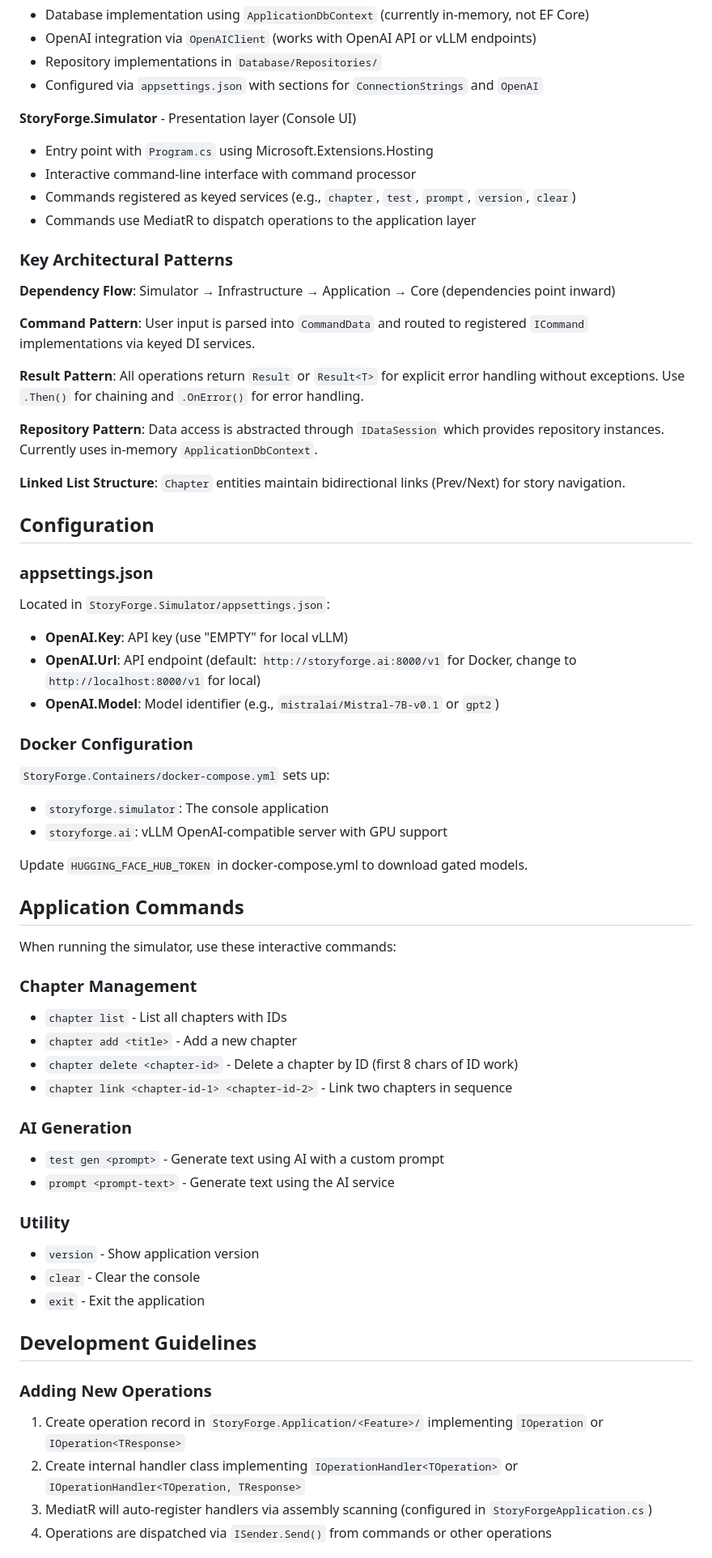
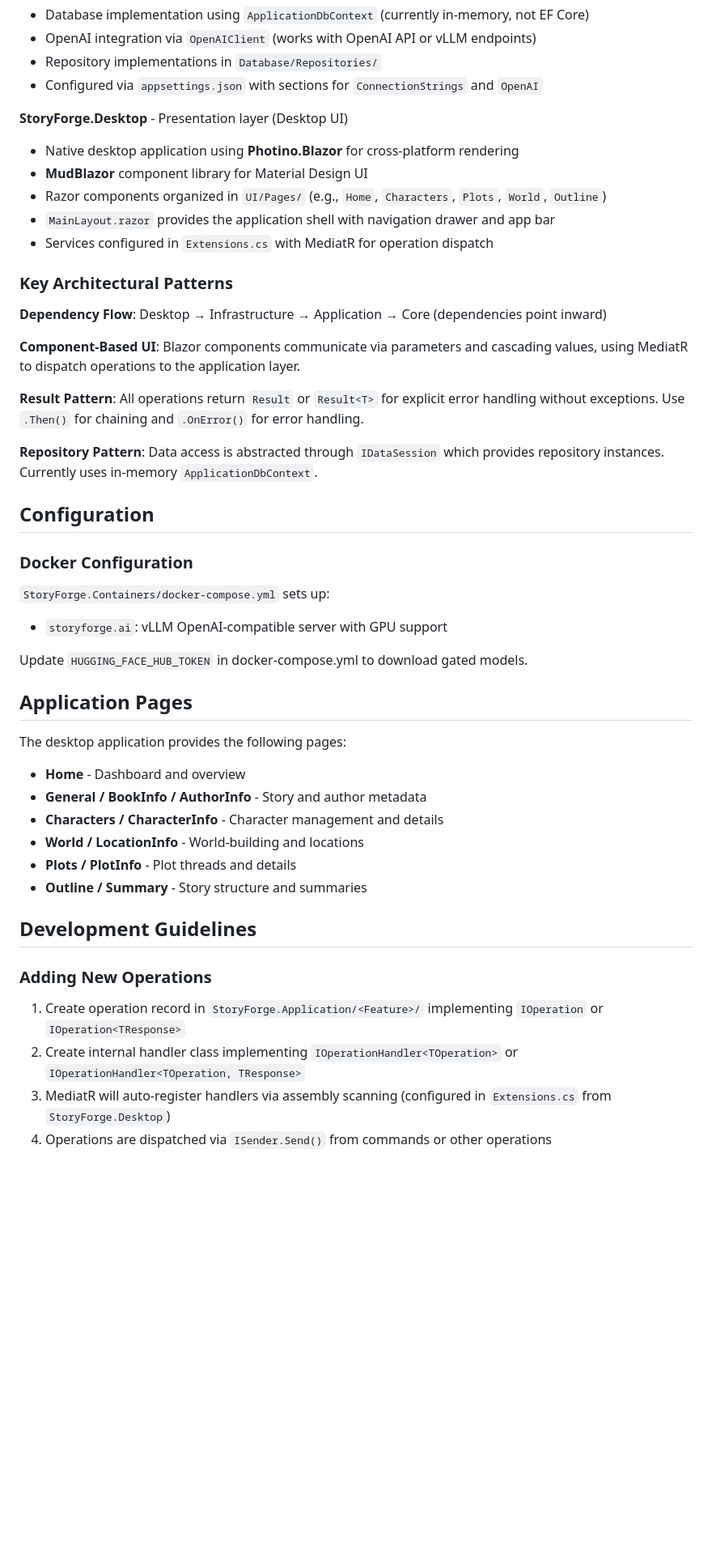
Before and after one commit to asyzruffz/StoryForge, a Markdown page: WARP.md, the part around one of its changes. Shown at 81% size. Rendered like a GitHub page; blank space fills up the shorter version.

Commit message:
Update WARP.md for StoryForge.Desktop as main entrypoint
- Replace StoryForge.Simulator references with StoryForge.Desktop
- Document Photino.Blazor and MudBlazor technologies
- Update architecture section with desktop UI patterns
- Replace CLI commands with application pages documentation
- Update development guidelines for adding Blazor pages

Co-Authored-By: Warp <agent@warp.dev>

```diff
--- a/WARP.md
+++ b/WARP.md
@@ -50,60 +50,42 @@ The solution follows Clean Architecture with four main projects:
 - Repository implementations in `Database/Repositories/`
 - Configured via `appsettings.json` with sections for `ConnectionStrings` and `OpenAI`
 
-**StoryForge.Simulator** - Presentation layer (Console UI)
-- Entry point with `Program.cs` using Microsoft.Extensions.Hosting
-- Interactive command-line interface with command processor
-- Commands registered as keyed services (e.g., `chapter`, `test`, `prompt`, `version`, `clear`)
-- Commands use MediatR to dispatch operations to the application layer
+**StoryForge.Desktop** - Presentation layer (Desktop UI)
+- Native desktop application using **Photino.Blazor** for cross-platform rendering
+- **MudBlazor** component library for Material Design UI
+- Razor components organized in `UI/Pages/` (e.g., `Home`, `Characters`, `Plots`, `World`, `Outline`)
+- `MainLayout.razor` provides the application shell with navigation drawer and app bar
+- Services configured in `Extensions.cs` with MediatR for operation dispatch
 
 ### Key Architectural Patterns
 
-**Dependency Flow**: Simulator → Infrastructure → Application → Core (dependencies point inward)
+**Dependency Flow**: Desktop → Infrastructure → Application → Core (dependencies point inward)
 
-**Command Pattern**: User input is parsed into `CommandData` and routed to registered `ICommand` implementations via keyed DI services.
+**Component-Based UI**: Blazor components communicate via parameters and cascading values, using MediatR to dispatch operations to the application layer.
 
 **Result Pattern**: All operations return `Result` or `Result<T>` for explicit error handling without exceptions. Use `.Then()` for chaining and `.OnError()` for error handling.
 
 **Repository Pattern**: Data access is abstracted through `IDataSession` which provides repository instances. Currently uses in-memory `ApplicationDbContext`.
 
-**Linked List Structure**: `Chapter` entities maintain bidirectional links (Prev/Next) for story navigation.
-
 ## Configuration
-
-### appsettings.json
-
-Located in `StoryForge.Simulator/appsettings.json`:
-
-- **OpenAI.Key**: API key (use "EMPTY" for local vLLM)
-- **OpenAI.Url**: API endpoint (default: `http://storyforge.ai:8000/v1` for Docker, change to `http://localhost:8000/v1` for local)
-- **OpenAI.Model**: Model identifier (e.g., `mistralai/Mistral-7B-v0.1` or `gpt2`)
 
 ### Docker Configuration
 
 `StoryForge.Containers/docker-compose.yml` sets up:
-- `storyforge.simulator`: The console application
 - `storyforge.ai`: vLLM OpenAI-compatible server with GPU support
 
 Update `HUGGING_FACE_HUB_TOKEN` in docker-compose.yml to download gated models.
 
-## Application Commands
+## Application Pages
 
-When running the simulator, use these interactive commands:
+The desktop application provides the following pages:
 
-### Chapter Management
-- `chapter list` - List all chapters with IDs
-- `chapter add <title>` - Add a new chapter
-- `chapter delete <chapter-id>` - Delete a chapter by ID (first 8 chars of ID work)
-- `chapter link <chapter-id-1> <chapter-id-2>` - Link two chapters in sequence
-
-### AI Generation
-- `test gen <prompt>` - Generate text using AI with a custom prompt
-- `prompt <prompt-text>` - Generate text using the AI service
-
-### Utility
-- `version` - Show application version
-- `clear` - Clear the console
-- `exit` - Exit the application
+- **Home** - Dashboard and overview
+- **General / BookInfo / AuthorInfo** - Story and author metadata
+- **Characters / CharacterInfo** - Character management and details
+- **World / LocationInfo** - World-building and locations
+- **Plots / PlotInfo** - Plot threads and details
+- **Outline / Summary** - Story structure and summaries
 
 ## Development Guidelines
 
@@ -111,6 +93,6 @@ When running the simulator, use these interactive commands:
 
 1. Create operation record in `StoryForge.Application/<Feature>/` implementing `IOperation` or `IOperation<TResponse>`
 2. Create internal handler class implementing `IOperationHandler<TOperation>` or `IOperationHandler<TOperation, TResponse>`
-3. MediatR will auto-register handlers via assembly scanning (configured in `StoryForgeApplication.cs`)
+3. MediatR will auto-register handlers via assembly scanning (configured in `Extensions.cs` from `StoryForge.Desktop`)
 4. Operations are dispatched via `ISender.Send()` from commands or other operations
 
```
Also changed, not shown: other parts of WARP.md (+12 -19 lines).
